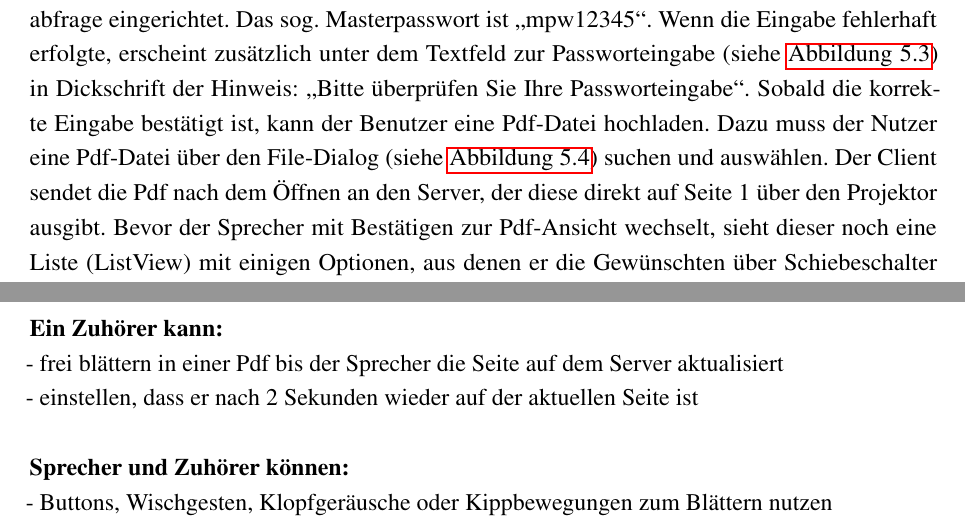
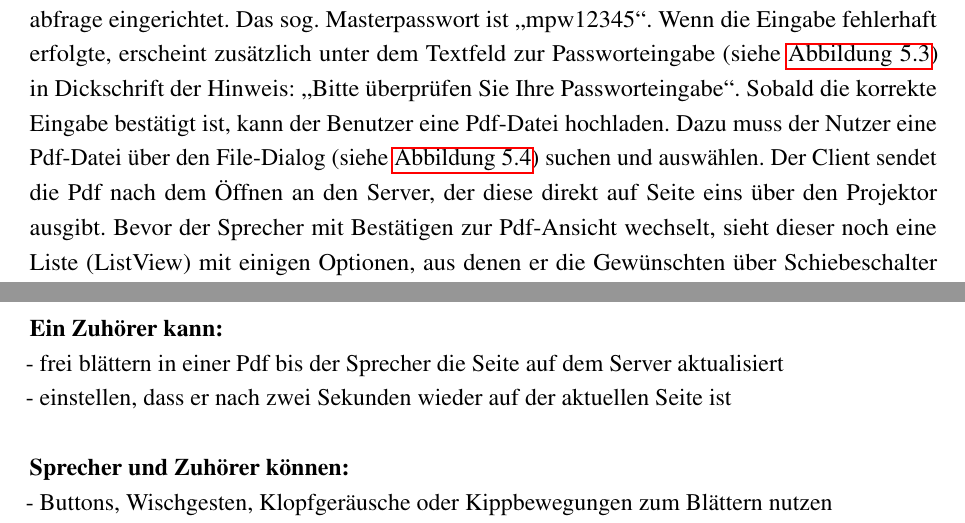
Before and after one commit to BeckmaR/EmbeddedMultimediaSS2016, a LaTeX document (doc/latex/documentation.tex, which reads doc/latex/GUI/gui.tex): two parts of pages 18 and 33 of 39, joined at a grey line, cut so that both start at the same text. Compiled offline with pdfLaTeX.

Commit message:
-waren nur noch halbe Rechtschreibfehler

```diff
--- a/doc/latex/GUI/gui.tex
+++ b/doc/latex/GUI/gui.tex
@@ -69,7 +69,7 @@ Des Weiteren kann der Benutzer nach Eingabe der gültigen IP-Adresse eine Verbin
 Nach erfolgreichem Verbindungsaufbau wechselt die Ansicht zur Rollenauswahl. Ein Label zeigt diese Position mittig der oberen Leiste (Toolbar) an (siehe \autoref{client:Rollenauswahl+S-Voreinstellungen}).
 In dieser Toolbar befindet sich nun zusätzlich ein grüner nach links ausgerichteter Pfeil, um zur vorherigen Ansicht zu wechseln. Die Rollenwahl ist wiederholbar und somit korrigierbar, aber unumgänglich implementiert, da weitere Einstellung und Möglichkeiten auf dieser Entscheidung aufbauen.
 \paragraph{Voreinstellungen als Sprecher}$\;$\\
-Der Sprecher muss sich zunächst als solcher bei dem Server registrieren. Dazu ist eine Passwortabfrage eingerichtet. Das sog. Masterpasswort ist "`mpw12345"'. Wenn die Eingabe fehlerhaft erfolgte, erscheint zusätzlich unter dem Textfeld zur Passworteingabe (siehe \autoref{client:Rollenauswahl+S-Voreinstellungen}) in Dickschrift der Hinweis: "`Bitte überprüfen Sie Ihre Passworteingabe"'. Sobald die korrekte Eingabe bestätigt ist, kann der Benutzer eine Pdf-Datei hochladen. Dazu muss der Nutzer eine Pdf-Datei über den File-Dialog (siehe \autoref{client:FileDialog}) suchen und auswählen. Der Client sendet die Pdf nach dem Öffnen an den Server, der diese direkt auf Seite 1 über den Projektor ausgibt. Bevor der Sprecher mit Bestätigen zur Pdf-Ansicht wechselt, sieht dieser noch eine Liste (ListView) mit einigen Optionen, aus denen er die Gewünschten über Schiebeschalter (SwitchDelegates) auswählen kann. Mit dem grünen Pfeil wechselt die Ansicht dieses Mal zurück zur Rollenwahl.
+Der Sprecher muss sich zunächst als solcher bei dem Server registrieren. Dazu ist eine Passwortabfrage eingerichtet. Das sog. Masterpasswort ist "`mpw12345"'. Wenn die Eingabe fehlerhaft erfolgte, erscheint zusätzlich unter dem Textfeld zur Passworteingabe (siehe \autoref{client:Rollenauswahl+S-Voreinstellungen}) in Dickschrift der Hinweis: "`Bitte überprüfen Sie Ihre Passworteingabe"'. Sobald die korrekte Eingabe bestätigt ist, kann der Benutzer eine Pdf-Datei hochladen. Dazu muss der Nutzer eine Pdf-Datei über den File-Dialog (siehe \autoref{client:FileDialog}) suchen und auswählen. Der Client sendet die Pdf nach dem Öffnen an den Server, der diese direkt auf Seite eins über den Projektor ausgibt. Bevor der Sprecher mit Bestätigen zur Pdf-Ansicht wechselt, sieht dieser noch eine Liste (ListView) mit einigen Optionen, aus denen er die Gewünschten über Schiebeschalter (SwitchDelegates) auswählen kann. Mit dem grünen Pfeil wechselt die Ansicht dieses Mal zurück zur Rollenwahl.
 
 \begin{figure}[ht!]
 	\centering
@@ -196,7 +196,7 @@ Exemplarisch sind hier einige wichtige Features aufgelistet.
 - Seiten automatisch beim Blättern oder manuell an den Server senden
 \paragraph{Ein Zuhörer kann:}$\;$\\
 - frei blättern in einer Pdf bis der Sprecher die Seite auf dem Server aktualisiert\\
-- einstellen, dass er nach 2 Sekunden wieder auf der aktuellen Seite ist
+- einstellen, dass er nach zwei Sekunden wieder auf der aktuellen Seite ist
 \paragraph{Sprecher und Zuhörer können:}$\;$\\
 - Buttons, Wischgesten, Klopfgeräusche oder Kippbewegungen zum Blättern nutzen\\
 - die App auf Geräten mit unterschiedlichen Auflösungen und Displaygrößen verwenden\\
```
